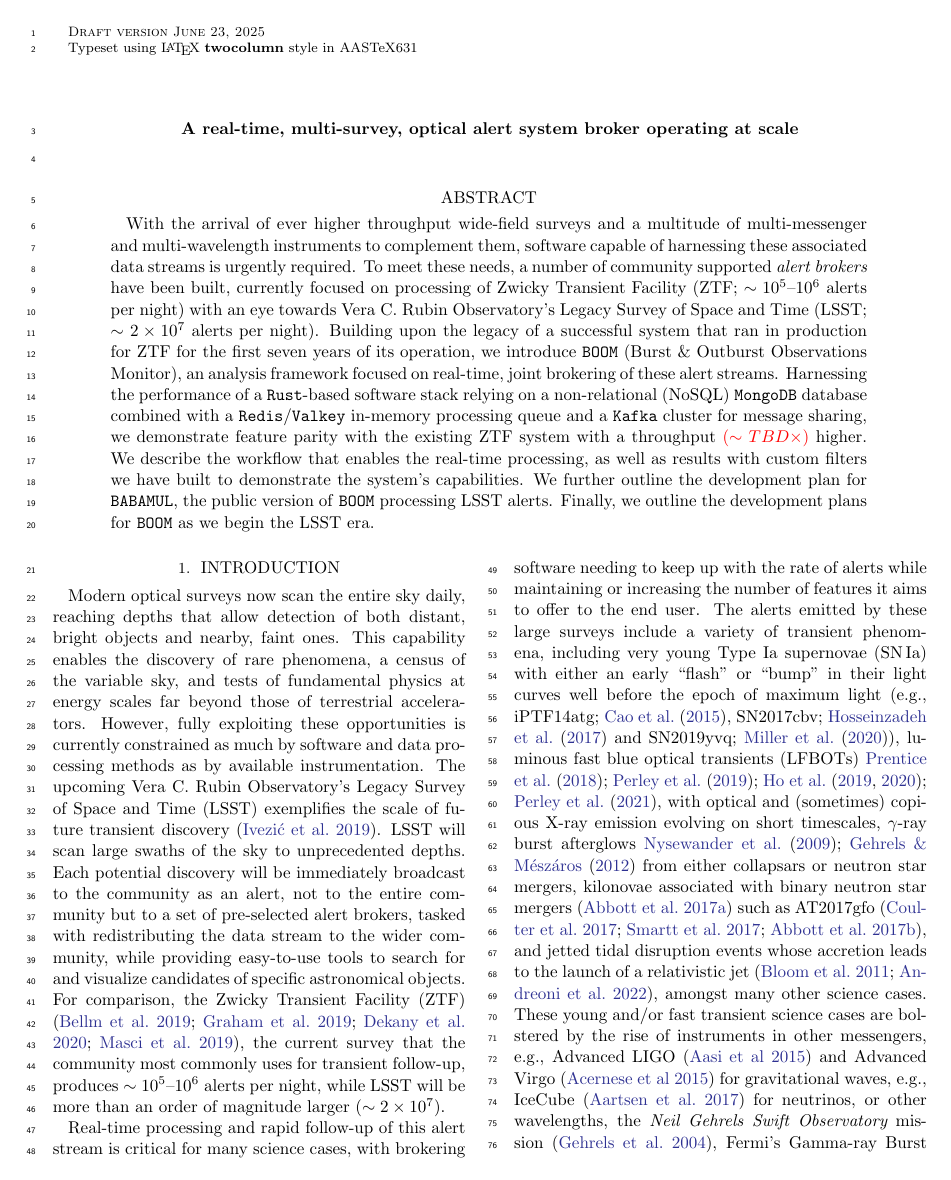
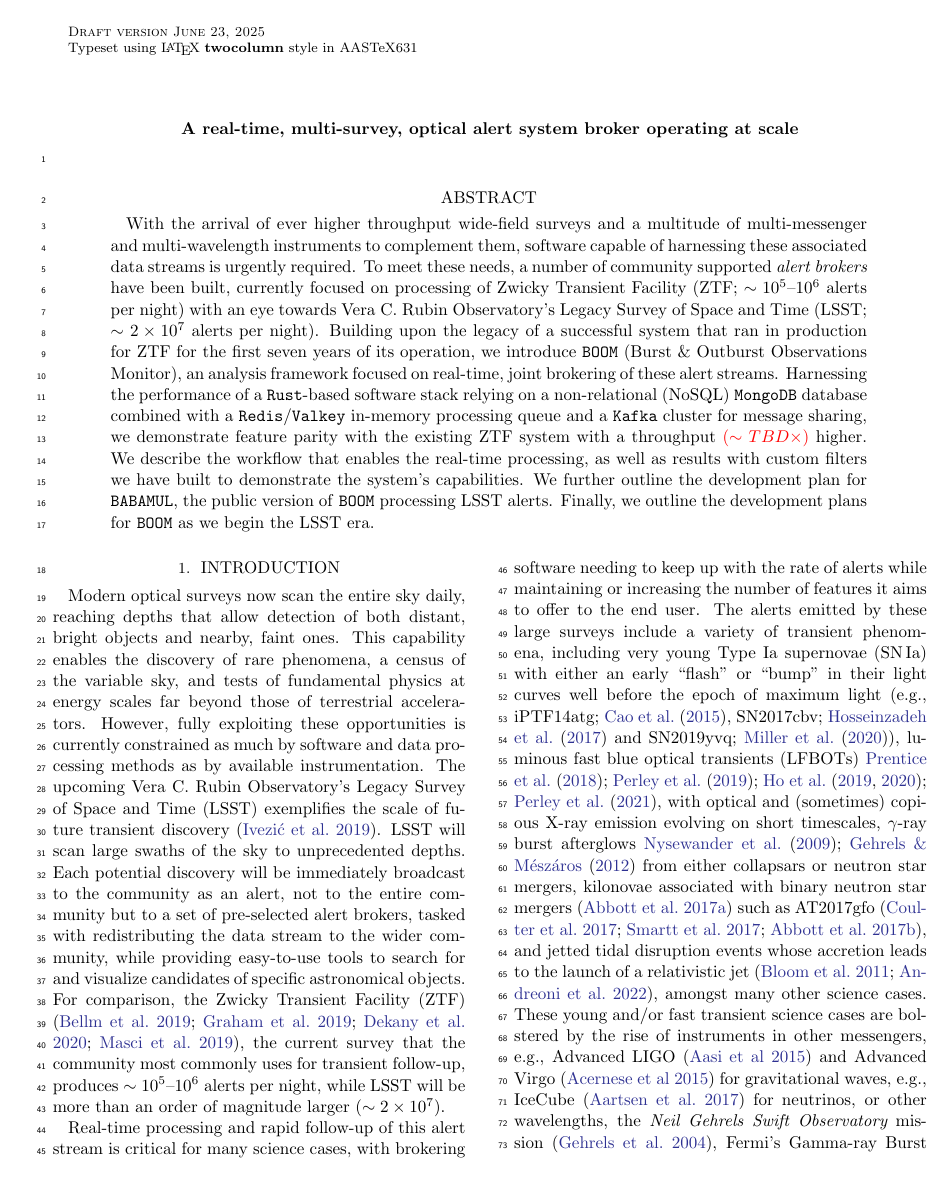
Before and after one commit to boom-astro/boom-paper, a LaTeX paper (paper/main.tex): page 1 of 8. Compiled offline with pdfLaTeX.

Commit message:
Comment out broken linenumbers usage

```diff
--- a/paper/main.tex
+++ b/paper/main.tex
@@ -1,4 +1,4 @@
- \documentclass[twocolumn]{aastex631}
+ \documentclass[linenumbers,twocolumn]{aastex631}
 
 \usepackage{longtable}
 \usepackage[flushleft]{threeparttable}
@@ -15,9 +15,9 @@
 \usepackage{subfigure}
 \usepackage{rotating}
 \usepackage{enumitem}\setlist[description]{font=\textendash\enskip\scshape\bfseries}
-\usepackage{lineno}
+% \usepackage{lineno}
 
-\linenumbers
+% \linenumbers
 
 %\usepackage[doublespacing]{setspace}
 
```
Also changed, not shown: calkit.yaml (+1 -1 lines), 2 other files.
